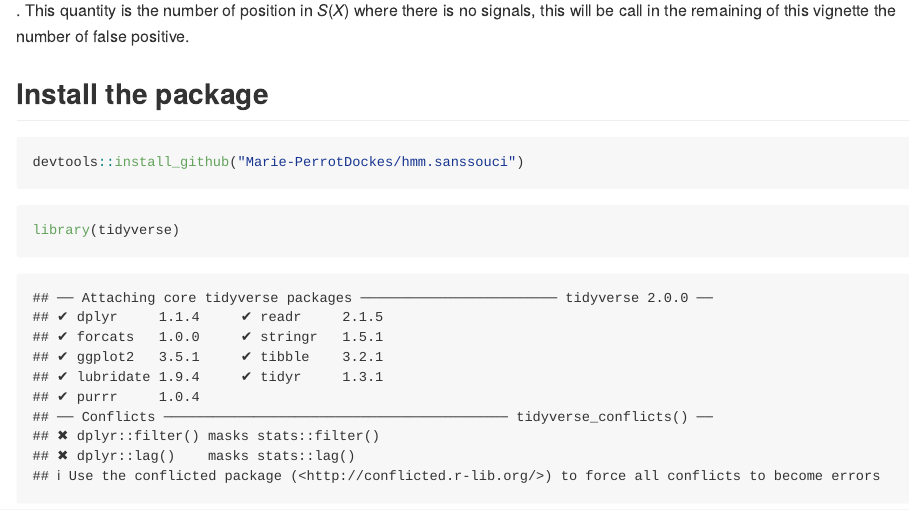
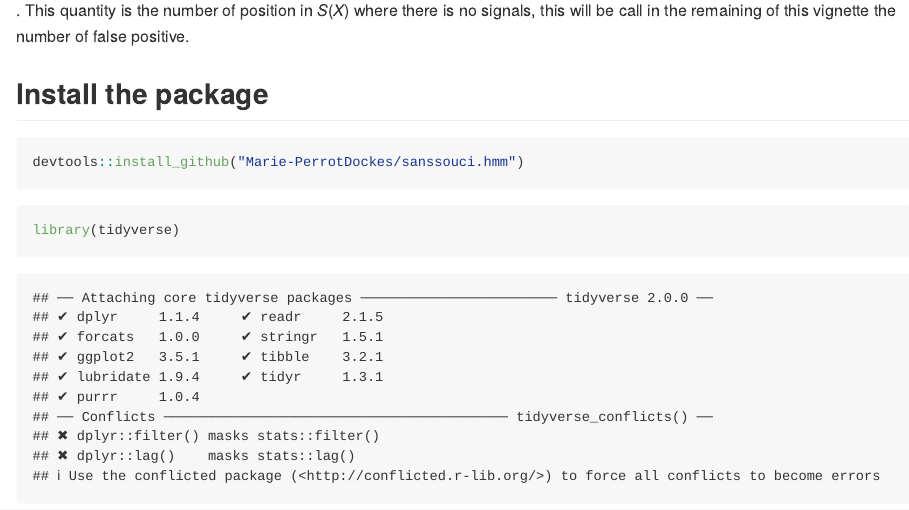
Before and after one commit to sanssouci-org/sanssouci.hmm, an R Markdown document (README.Rmd): the page in a window 1100 px wide, from 440 px down. Rendered offline with R 4.5, knitr and Pandoc, with nearby package versions; code that draws random numbers runs with fixed seeds of ours; some code elsewhere in the file could not run offline.

Commit message:
modif readme

````diff
--- a/README.Rmd
+++ b/README.Rmd
@@ -27,7 +27,7 @@ This quantity is the number of position in $S(X)$ where there is no signals, thi
 ## Install the package
 
 ```{r, eval = FALSE}
-devtools::install_github("Marie-PerrotDockes/hmm.sanssouci")
+devtools::install_github("Marie-PerrotDockes/sanssouci.hmm")
 ```
 
 ```{r}
````
Also changed, not shown: README.md, 3 other files.
